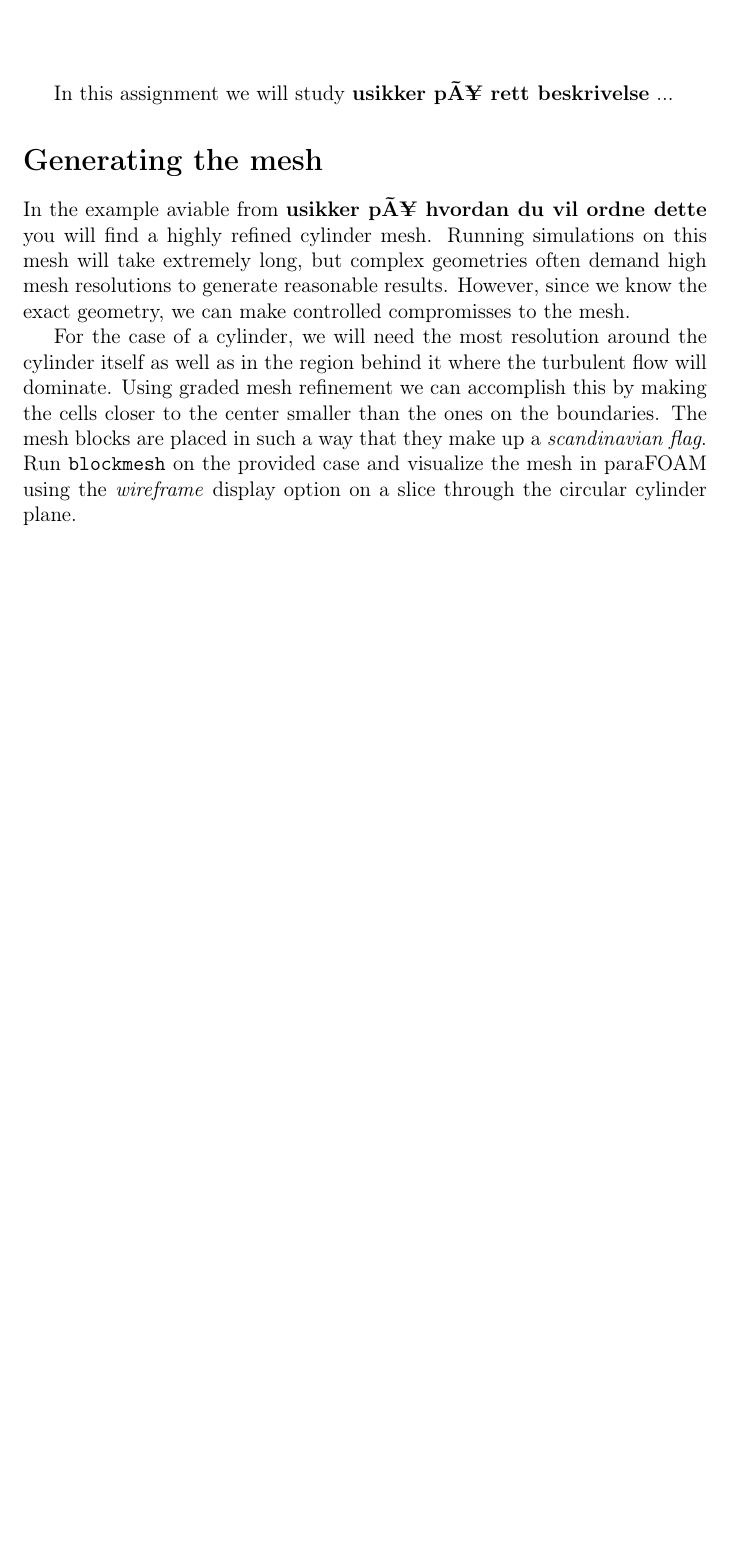
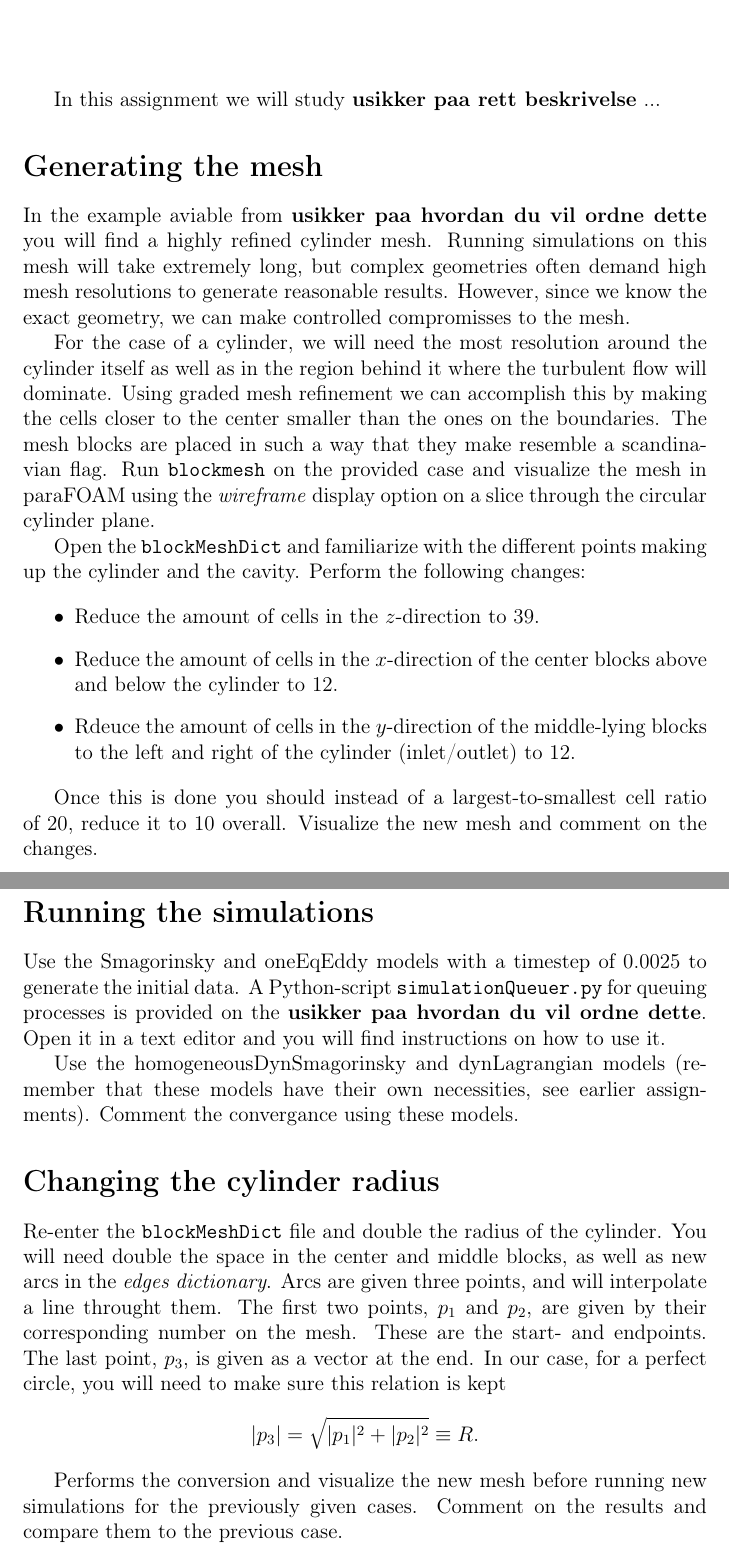
Before and after one commit to jorgehog/CSE2012_Mek9000, a LaTeX problem sheet (Assignments/Cylinder/cylinderAssignment.tex): part of the page before the commit and two parts of pages 1 and 2 of 2 after it, the two joined at a grey line, cut so that both start at the same text, the shorter picture padded with empty space. Compiled offline with pdfLaTeX.

Commit message:
rewrote cylinder assignment

```diff
--- a/Assignments/Cylinder/cylinderAssignment.tex
+++ b/Assignments/Cylinder/cylinderAssignment.tex
@@ -10,17 +10,48 @@
 \date{}
 \maketitle
 
-In this assignment we will study \textbf{usikker på rett beskrivelse} ...
+In this assignment we will study \textbf{usikker paa rett beskrivelse} ...
 
 \section*{Generating the mesh}
 
-In the example aviable from \textbf{usikker på hvordan du vil ordne dette} you will find a highly refined cylinder mesh. Running simulations on this mesh will take extremely long, but complex
+In the example aviable from \textbf{usikker paa hvordan du vil ordne dette} you will find a highly refined cylinder mesh. Running simulations on this mesh will take extremely long, but complex
 geometries often demand high mesh resolutions to generate reasonable results. However, since we know the exact geometry, we can make controlled compromisses to the mesh.
 
 For the case of a cylinder, we will need the most resolution around the cylinder itself as well as in the region behind it where the turbulent flow will dominate.
 Using graded mesh refinement we can accomplish this by making the cells closer to the center smaller than the ones on the boundaries. The mesh blocks are placed in such a way that they make
-up a \textit{scandinavian flag}. Run \verb+blockmesh+ on the provided case and visualize the mesh in paraFOAM using the \textit{wireframe} display option on a slice through the circular
-cylinder plane.
+resemble a scandinavian flag. Run \verb+blockmesh+ on the provided case and visualize the mesh in paraFOAM using the \textit{wireframe} display option on a slice through the circular cylinder plane.
+
+
+
+Open the \verb+blockMeshDict+ and familiarize with the different points making up the cylinder and the cavity. Perform the following changes:
+
+\begin{itemize}
+ \item Reduce the amount of cells in the $z$-direction to $39$.
+ \item Reduce the amount of cells in the $x$-direction of the center blocks above and below the cylinder to $12$.
+ \item Rdeuce the amount of cells in the $y$-direction of the middle-lying blocks to the left and right of the cylinder (inlet/outlet) to $12$.
+\end{itemize}
+
+Once this is done you should instead of a largest-to-smallest cell ratio of $20$, reduce it to $10$ overall. Visualize the new mesh and comment on the changes.
+
+\section*{Running the simulations}
+
+Use the Smagorinsky and oneEqEddy models with a timestep of $0.0025$ to generate the initial data. A Python-script \verb+simulationQueuer.py+ for queuing processes is provided on the
+\textbf{usikker paa hvordan du vil ordne dette}. Open it in a text editor and you will find instructions on how to use it.
+
+Use the homogeneousDynSmagorinsky and dynLagrangian models (remember that these models have their own necessities, see earlier assignments). Comment the convergance using these models.
+
+\section*{Changing the cylinder radius}
+
+Re-enter the \verb+blockMeshDict+ file and double the radius of the cylinder. You will need double the space in the center and middle blocks, as well as new arcs in the
+\textit{edges dictionary}. Arcs are given three points, and will interpolate a line throught them. The first two points, $p_1$ and $p_2$, are given by their corresponding number on the mesh.
+These are the start- and endpoints. The last point, $p_3$, is given as a vector at the end. In our case, for a perfect circle, you will need to make sure this relation is kept
+
+\[
+ |p_3| = \sqrt{|p_1|^2 + |p_2|^2} \equiv R.
+\]
+
+
+Performs the conversion and visualize the new mesh before running new simulations for the previously given cases. Comment on the results and compare them to the previous case.
 
 
 
```
Also changed, not shown: Assignments/Cylinder/cylinderAssignment.pdf.
